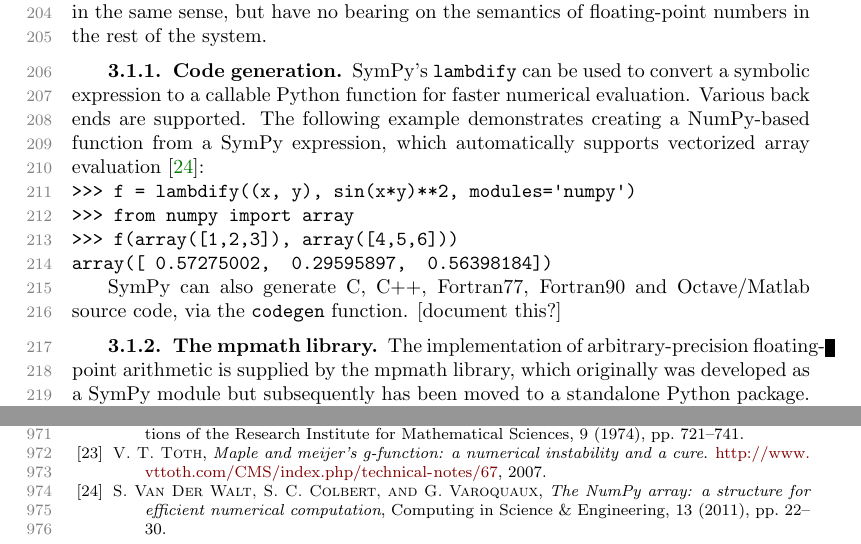
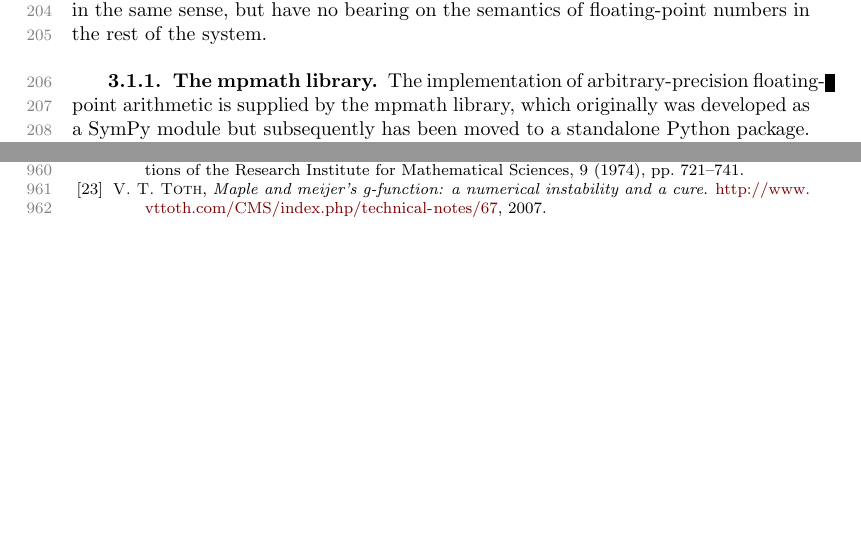
Before and after one commit to scolobb/sympy-paper, a LaTeX paper (paper.tex, which reads algorithms.tex): two parts of pages 5 and 24 of 24, joined at a grey line, cut so that both start at the same text, the shorter picture padded with empty space. Compiled offline with pdfLaTeX; a LaTeX package or settings file that is missing is left out.

Commit message:
Remove code generation section from the numerics section
Code generation is already mentioned in the features table. As discussed in
the issues, code generation as a larger topic is better suited for a future
paper.

```diff
--- a/algorithms.tex
+++ b/algorithms.tex
@@ -65,25 +65,6 @@ still not being mathematically rigorous
 SymPy's \texttt{evalf} internals are non-rigorous in the same sense,
 but have no bearing on the semantics of floating-point
 numbers in the rest of the system.
-
-\subsubsection{Code generation}
-
-SymPy's \texttt{lambdify} can be used to convert a symbolic expression to a
-callable Python function for faster numerical evaluation.
-Various back ends are supported. The following example
-demonstrates creating a NumPy-based function from
-a SymPy expression, which automatically supports
-vectorized array evaluation~\cite{van2011numpy}:
-
-\begin{verbatim}
->>> f = lambdify((x, y), sin(x*y)**2, modules='numpy')
->>> from numpy import array
->>> f(array([1,2,3]), array([4,5,6]))
-array([ 0.57275002,  0.29595897,  0.56398184])
-\end{verbatim}
-
-SymPy can also generate C, C++, Fortran77, Fortran90 and
-Octave/Matlab source code, via the \texttt{codegen} function. [document this?]
 
 \subsubsection{The mpmath library}
 
```
